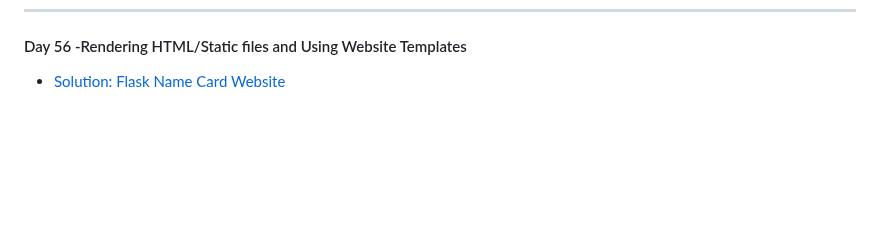
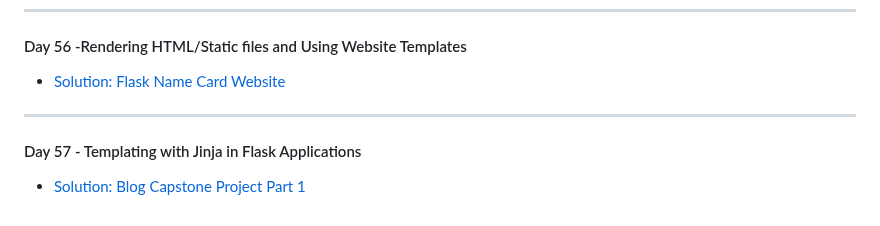
Before and after one commit to MehdiSaati/100-Days-of-Code-Python---Pro-Bootcamp-for-2022, a Markdown page: README.md, the part around the change. Drawn GitHub-style; blank space fills up the shorter version.

Commit message:
Update README
Templating with Jinja in Flask Applications

```diff
--- a/README.md
+++ b/README.md
@@ -190,3 +190,6 @@ Master Python by building 100 projects in 100 days. Learn data science, automati
 ---
 #### Day 56 -Rendering HTML/Static files and Using Website Templates
 * [Solution: Flask Name Card Website](day56/.)
+---
+#### Day 57 - Templating with Jinja in Flask Applications
+* [Solution: Blog Capstone Project Part 1](day57/.)
```
